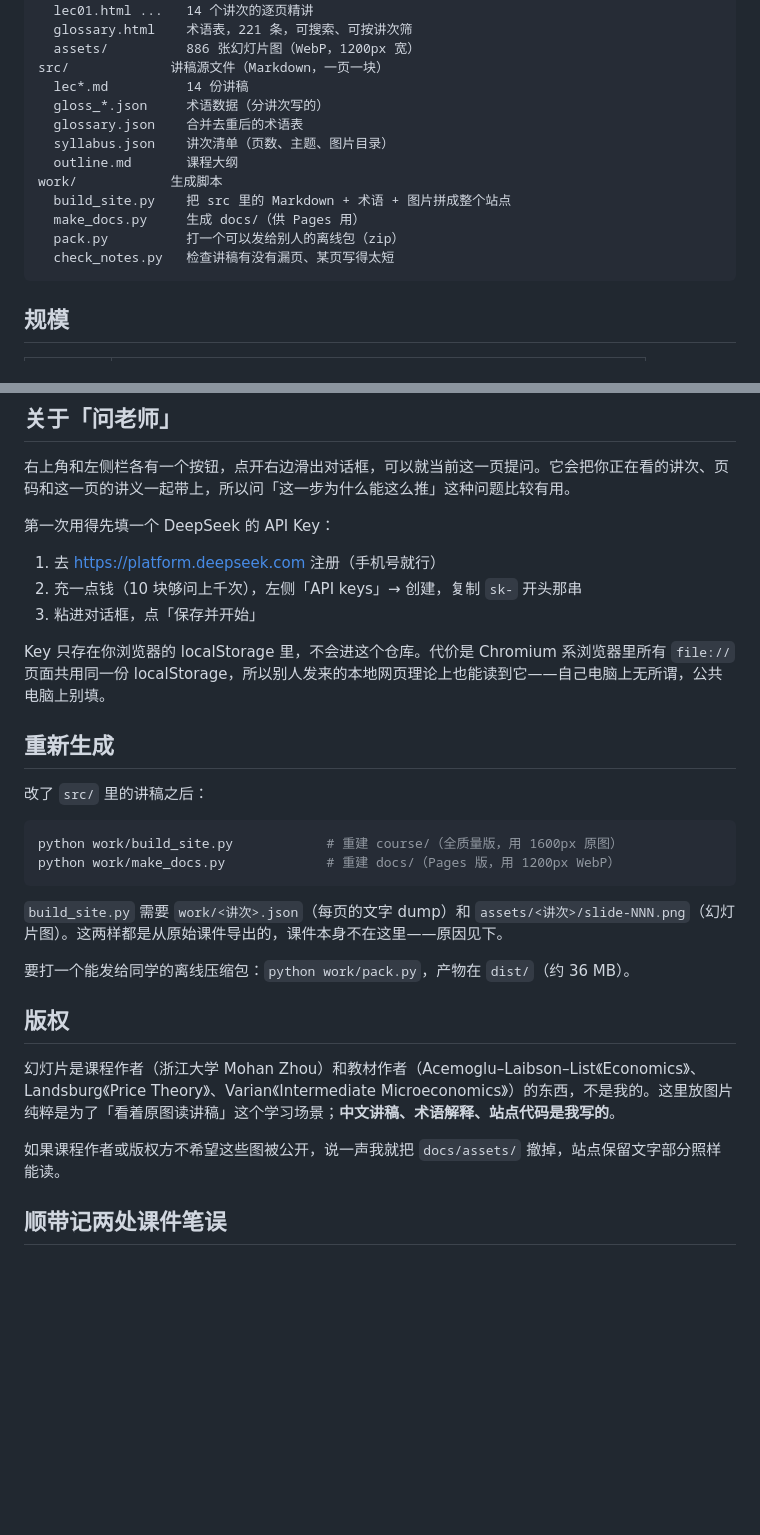
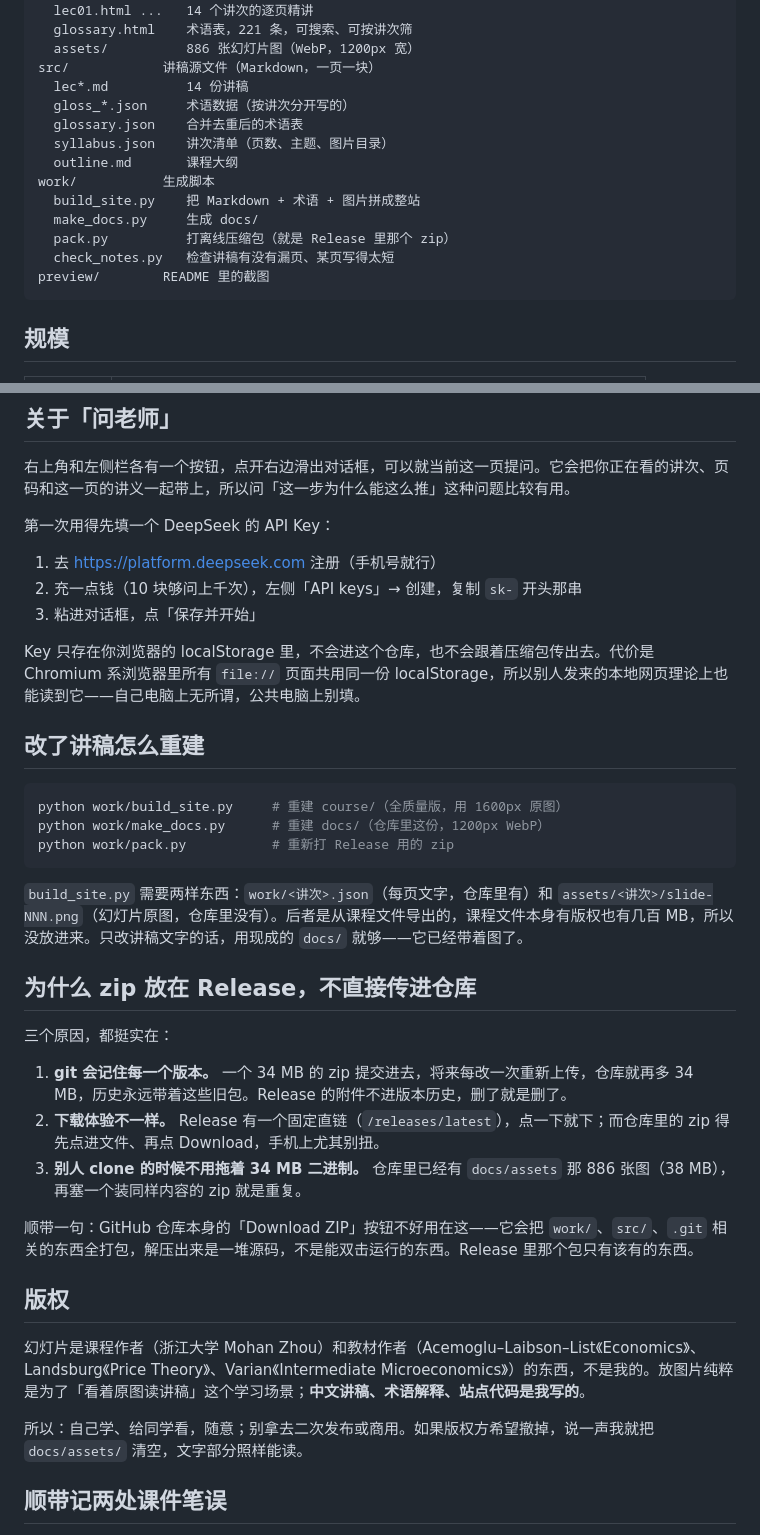
Before and after one commit to wenlong-cloud/econ102-lecture-notes, a Markdown page: README.md, 2 parts joined by grey strips. Drawn GitHub-style; blank space fills up the shorter version.

````diff
--- a/README.md
+++ b/README.md
@@ -16,17 +41,18 @@ docs/            可以直接打开的站点（GitHub Pages 的根目录）
   lec01.html ...   14 个讲次的逐页精讲
   glossary.html    术语表，221 条，可搜索、可按讲次筛
   assets/          886 张幻灯片图（WebP，1200px 宽）
-src/             讲稿源文件（Markdown，一页一块）
+src/            讲稿源文件（Markdown，一页一块）
   lec*.md          14 份讲稿
-  gloss_*.json     术语数据（分讲次写的）
+  gloss_*.json     术语数据（按讲次分开写的）
   glossary.json    合并去重后的术语表
   syllabus.json    讲次清单（页数、主题、图片目录）
   outline.md       课程大纲
-work/            生成脚本
-  build_site.py    把 src 里的 Markdown + 术语 + 图片拼成整个站点
-  make_docs.py     生成 docs/（供 Pages 用）
-  pack.py          打一个可以发给别人的离线包（zip）
+work/           生成脚本
+  build_site.py    把 Markdown + 术语 + 图片拼成整站
+  make_docs.py     生成 docs/
+  pack.py          打离线压缩包（就是 Release 里那个 zip）
   check_notes.py   检查讲稿有没有漏页、某页写得太短
+preview/        README 里的截图
 ```
 
 ## 规模
@@ -57,26 +83,33 @@ work/            生成脚本
 2. 充一点钱（10 块够问上千次），左侧「API keys」→ 创建，复制 `sk-` 开头那串
 3. 粘进对话框，点「保存并开始」
 
-Key 只存在你浏览器的 localStorage 里，不会进这个仓库。代价是 Chromium 系浏览器里所有 `file://` 页面共用同一份 localStorage，所以别人发来的本地网页理论上也能读到它——自己电脑上无所谓，公共电脑上别填。
+Key 只存在你浏览器的 localStorage 里，不会进这个仓库，也不会跟着压缩包传出去。代价是 Chromium 系浏览器里所有 `file://` 页面共用同一份 localStorage，所以别人发来的本地网页理论上也能读到它——自己电脑上无所谓，公共电脑上别填。
 
-## 重新生成
-
-改了 `src/` 里的讲稿之后：
+## 改了讲稿怎么重建
 
 ```powershell
-python work/build_site.py            # 重建 course/（全质量版，用 1600px 原图）
-python work/make_docs.py             # 重建 docs/（Pages 版，用 1200px WebP）
+python work/build_site.py     # 重建 course/（全质量版，用 1600px 原图）
+python work/make_docs.py      # 重建 docs/（仓库里这份，1200px WebP）
+python work/pack.py           # 重新打 Release 用的 zip
 ```
 
-`build_site.py` 需要 `work/<讲次>.json`（每页的文字 dump）和 `assets/<讲次>/slide-NNN.png`（幻灯片图）。这两样都是从原始课件导出的，课件本身不在这里——原因见下。
+`build_site.py` 需要两样东西：`work/<讲次>.json`（每页文字，仓库里有）和 `assets/<讲次>/slide-NNN.png`（幻灯片原图，仓库里没有）。后者是从课程文件导出的，课程文件本身有版权也有几百 MB，所以没放进来。只改讲稿文字的话，用现成的 `docs/` 就够——它已经带着图了。
 
-要打一个能发给同学的离线压缩包：`python work/pack.py`，产物在 `dist/`（约 36 MB）。
+## 为什么 zip 放在 Release，不直接传进仓库
+
+三个原因，都挺实在：
+
+1. **git 会记住每一个版本。** 一个 34 MB 的 zip 提交进去，将来每改一次重新上传，仓库就再多 34 MB，历史永远带着这些旧包。Release 的附件不进版本历史，删了就是删了。
+2. **下载体验不一样。** Release 有一个固定直链（`/releases/latest`），点一下就下；而仓库里的 zip 得先点进文件、再点 Download，手机上尤其别扭。
+3. **别人 clone 的时候不用拖着 34 MB 二进制。** 仓库里已经有 `docs/assets` 那 886 张图（38 MB），再塞一个装同样内容的 zip 就是重复。
+
+顺带一句：GitHub 仓库本身的「Download ZIP」按钮不好用在这——它会把 `work/`、`src/`、`.git` 相关的东西全打包，解压出来是一堆源码，不是能双击运行的东西。Release 里那个包只有该有的东西。
 
 ## 版权
 
-幻灯片是课程作者（浙江大学 Mohan Zhou）和教材作者（Acemoglu–Laibson–List《Economics》、Landsburg《Price Theory》、Varian《Intermediate Microeconomics》）的东西，不是我的。这里放图片纯粹是为了「看着原图读讲稿」这个学习场景；**中文讲稿、术语解释、站点代码是我写的**。
+幻灯片是课程作者（浙江大学 Mohan Zhou）和教材作者（Acemoglu–Laibson–List《Economics》、Landsburg《Price Theory》、Varian《Intermediate Microeconomics》）的东西，不是我的。放图片纯粹是为了「看着原图读讲稿」这个学习场景；**中文讲稿、术语解释、站点代码是我写的**。
 
-如果课程作者或版权方不希望这些图被公开，说一声我就把 `docs/assets/` 撤掉，站点保留文字部分照样能读。
+所以：自己学、给同学看，随意；别拿去二次发布或商用。如果版权方希望撤掉，说一声我就把 `docs/assets/` 清空，文字部分照样能读。
 
 ## 顺带记两处课件笔误
 
````
Also changed, not shown: other parts of README.md (+31 -6 lines), preview/glossary.png (added), preview/lecture.png (added).
